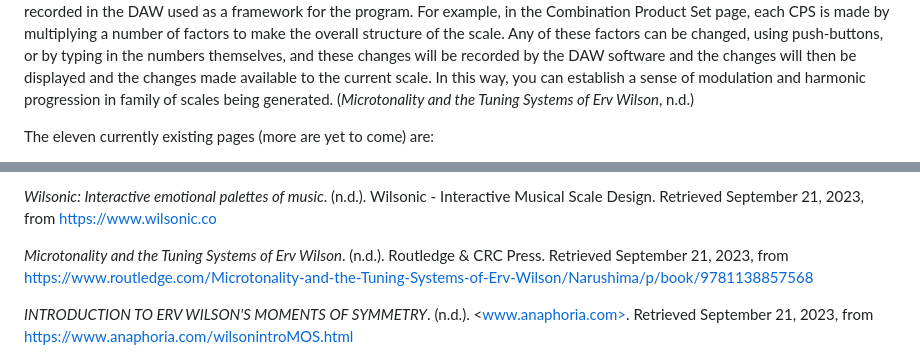
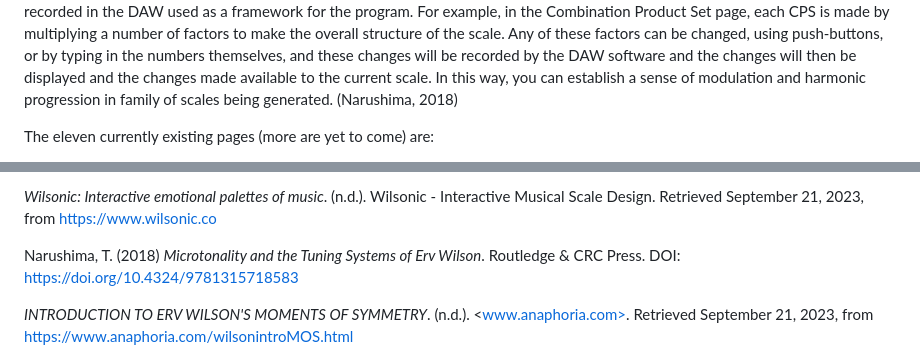
Before and after one commit to australasian-computer-music-association/acmc23-80-EcosystemMicrotonalExploration, a Markdown page: article.md, 2 parts joined by grey strips. Drawn GitHub-style.

Commit message:
updated one ref

```diff
--- a/article.md
+++ b/article.md
@@ -87,8 +87,7 @@ using push-buttons, or by typing in the numbers themselves, and these
 changes will be recorded by the DAW software and the changes will then
 be displayed and the changes made available to the current scale. In
 this way, you can establish a sense of modulation and harmonic
-progression in family of scales being generated. (*Microtonality and the
-Tuning Systems of Erv Wilson*, n.d.)
+progression in family of scales being generated. (Narushima, 2018)
 
 The eleven currently existing pages (more are yet to come) are:
 
@@ -266,9 +265,7 @@ September 21, 2023, from <https://www.anaphoria.com/wilsonbio.html>
 Interactive Musical Scale Design. Retrieved September 21, 2023, from
 <https://www.wilsonic.co>
 
-*Microtonality and the Tuning Systems of Erv Wilson*. (n.d.). Routledge
-& CRC Press. Retrieved September 21, 2023, from
-<https://www.routledge.com/Microtonality-and-the-Tuning-Systems-of-Erv-Wilson/Narushima/p/book/9781138857568>
+Narushima, T. (2018) *Microtonality and the Tuning Systems of Erv Wilson*. Routledge & CRC Press. DOI: <https://doi.org/10.4324/9781315718583>
 
 *INTRODUCTION TO ERV WILSON'S MOMENTS OF SYMMETRY*. (n.d.).
 <www.anaphoria.com>. Retrieved September 21, 2023, from
```
